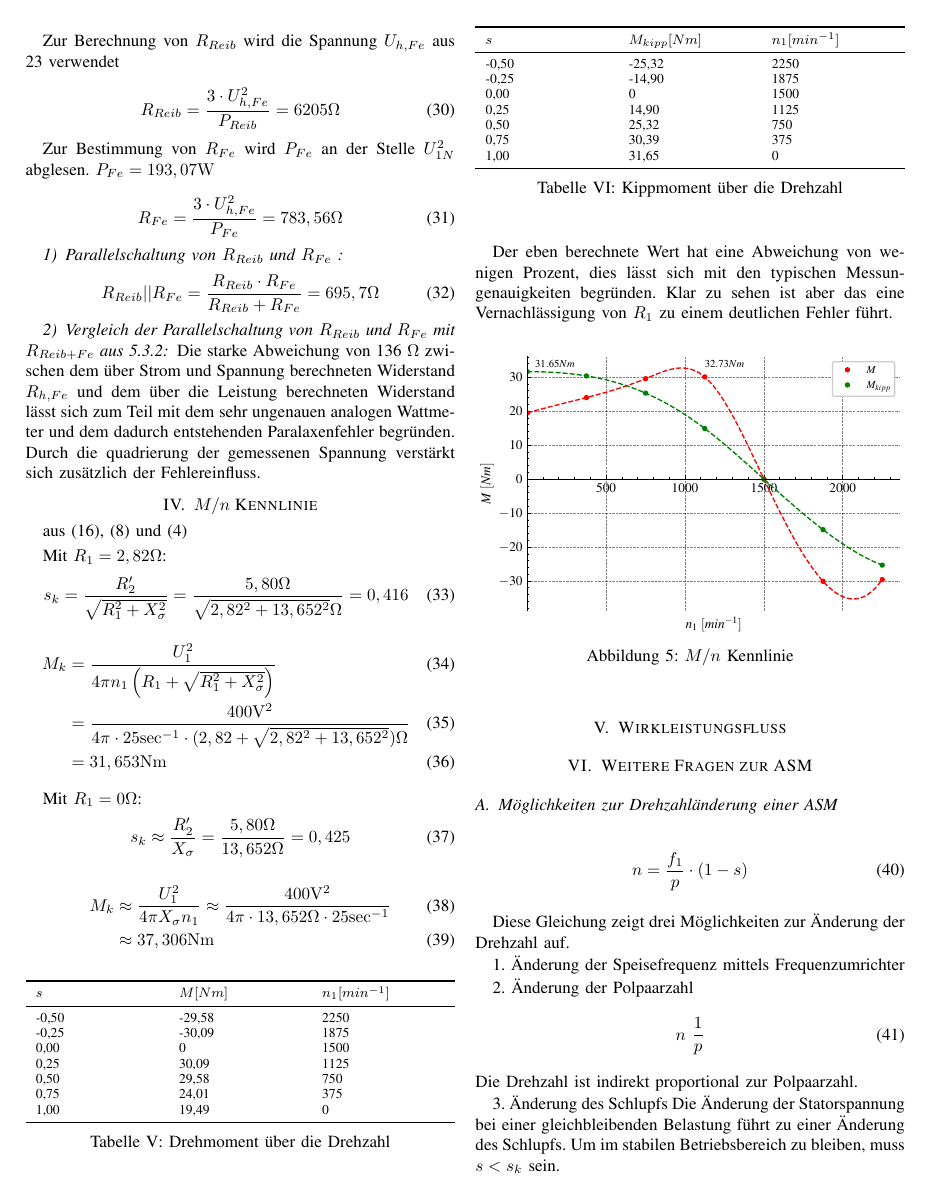
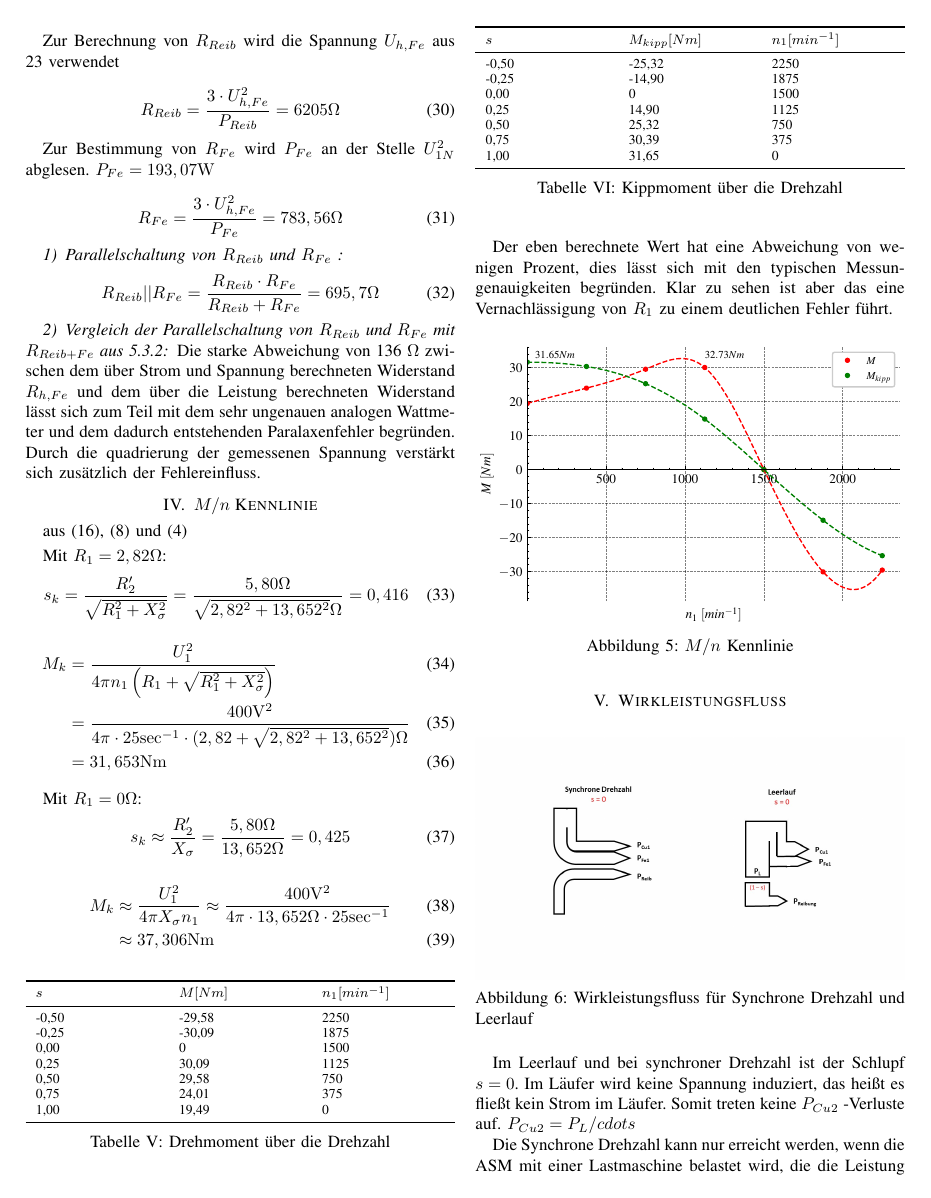
Before and after one commit to ayham291/PEM, a LaTeX paper (ASM/ASM.tex): page 4 of 5. Compiled offline with pdfLaTeX.

Commit message:
5.6 Wirkleistungfluss a und b

```diff
--- a/ASM/ASM.tex
+++ b/ASM/ASM.tex
@@ -448,6 +448,23 @@ das eine Vernachlässigung von $R_{1}$ zu einem deutlichen Fehler führt.
 
 \section{Wirkleistungsfluss}
 
+\begin{figure}[htbp]
+    \centering
+    \includegraphics[width=\columnwidth]{./figures/Wirkleistungsfluss.jpg}
+    \caption{Wirkleistungsfluss für Synchrone Drehzahl und Leerlauf}
+\end{figure}
+
+Im Leerlauf und bei synchroner Drehzahl ist der Schlupf $s=0$. Im Läufer wird keine Spannung
+induziert, das heißt es fließt kein Strom im Läufer. Somit treten keine $P_{Cu2}$ -Verluste auf.
+$P_{Cu2} = P_{L} /cdot s$
+
+Die Synchrone Drehzahl kann nur erreicht werden, wenn die ASM mit einer Lastmaschine belastet wird,
+die die Leistung $P_{Reib}$ aufbringt, sodass der Läufer die gleichen Drehzahl wie der Ständer hat.
+
+Bei der Leerlaufmessung beinhaltet die gemessene Leistung P_{1} daher P_{Cu1}, P_{Fe} und P_{Reib}.
+Bei der Messung bei Synchroner Drehzahl besteht P_{1} lediglich aus P_{Cu1} und P_{Fe}.
+
+
 \section{Weitere Fragen zur ASM}
 
 \subsection{Möglichkeiten zur Drehzahländerung einer ASM}
```
